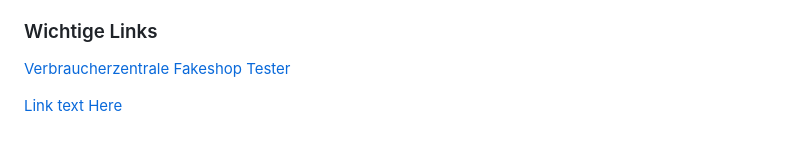
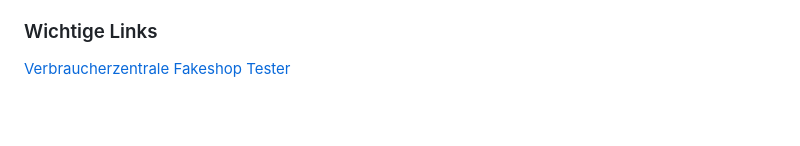
Before and after one commit to thomas-lauer/stopFake, a Markdown page: README.md, the part around the change. Rendered like a GitHub page; blank space fills up the shorter version.

```diff
--- a/README.md
+++ b/README.md
@@ -46,10 +46,3 @@ Prüfen Sie die Rücksendeadresse für Retouren. Oft werden Adressen in Asien an
 
 ### Wichtige Links
 [Verbraucherzentrale Fakeshop Tester](https://www.verbraucherzentrale.de/fakeshopfinder-71560)
-
-
-
-
-
-
-[Link text Here](https://link-url-here.org)
```
